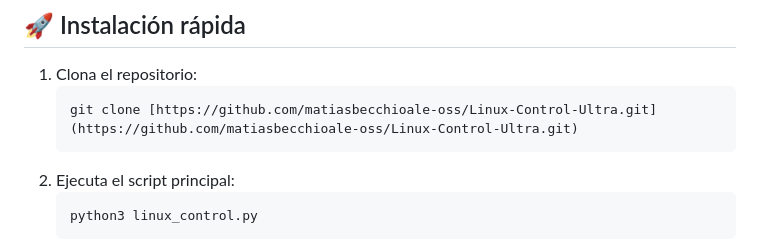
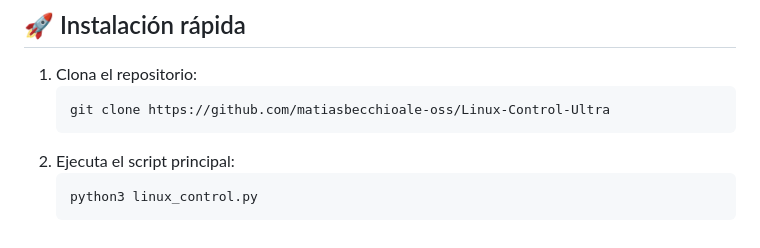
Before and after one commit to matiasbecchioale-oss/Linux-Control-Ultra, a Markdown page: README.md, the part around the change. Rendered like a GitHub page.

Commit message:
Fix clone command URL in README

````diff
--- a/README.md
+++ b/README.md
@@ -43,7 +43,7 @@
 ## 🚀 Instalación rápida
 1. Clona el repositorio:
    ```bash
-   git clone [https://github.com/matiasbecchioale-oss/Linux-Control-Ultra.git](https://github.com/matiasbecchioale-oss/Linux-Control-Ultra.git)
+   git clone https://github.com/matiasbecchioale-oss/Linux-Control-Ultra
    ```
 2. Ejecuta el script principal:
    ```bash
````
